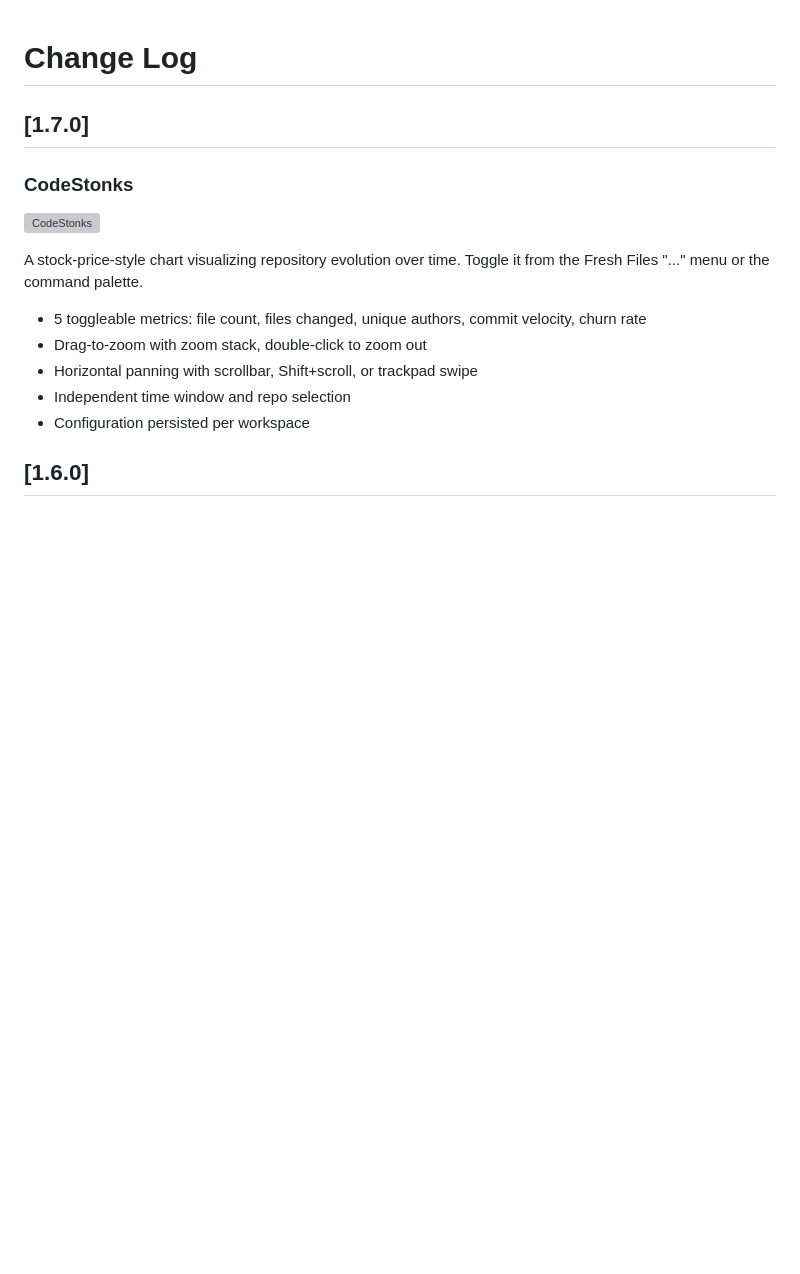
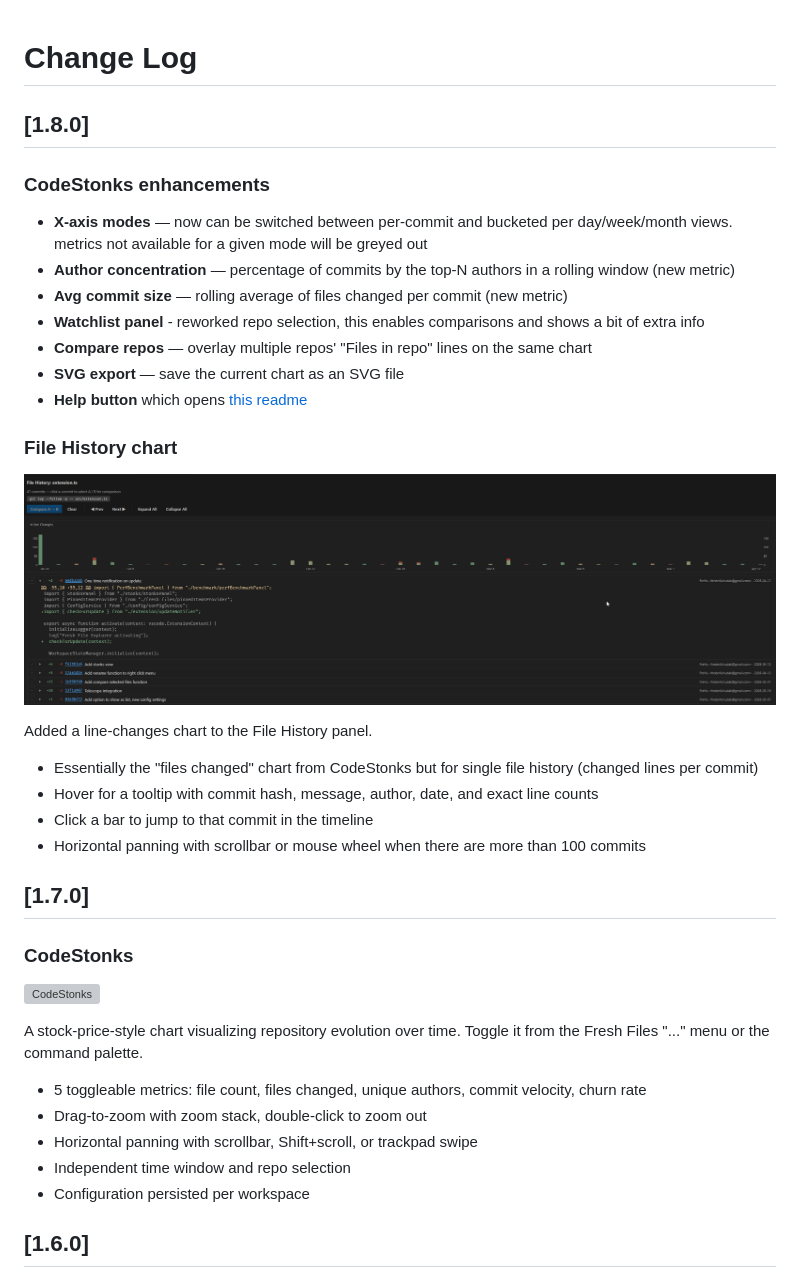
Before and after one commit to FreHu/vscode-fresh-file-explorer, a Markdown page: CHANGELOG.md, the part around the change. Drawn GitHub-style; pictures changed too: img/history-view.png (added); blank space fills up the shorter version; grey boxes are pictures that could not be loaded.

```diff
--- a/CHANGELOG.md
+++ b/CHANGELOG.md
@@ -1,4 +1,27 @@
 # Change Log
+
+## [1.8.0]
+
+### CodeStonks enhancements
+
+- **X-axis modes** — now can be switched between per-commit and bucketed per day/week/month views. metrics not available for a given mode will be greyed out
+- **Author concentration** — percentage of commits by the top-N authors in a rolling window (new metric)
+- **Avg commit size** — rolling average of files changed per commit (new metric)
+- **Watchlist panel** - reworked repo selection, this enables comparisons and shows a bit of extra info
+- **Compare repos** — overlay multiple repos' "Files in repo" lines on the same chart
+- **SVG export** — save the current chart as an SVG file
+- **Help button** which opens [this readme](docs/codestonks.md)
+
+### File History chart
+
+![history-view](img/history-view.png)
+
+Added a line-changes chart to the File History panel.
+
+- Essentially the "files changed" chart from CodeStonks but for single file history (changed lines per commit)
+- Hover for a tooltip with commit hash, message, author, date, and exact line counts
+- Click a bar to jump to that commit in the timeline
+- Horizontal panning with scrollbar or mouse wheel when there are more than 100 commits
 
 ## [1.7.0]
 
```
Also changed, not shown: README.md (+18 -6 lines), 7 other files.
